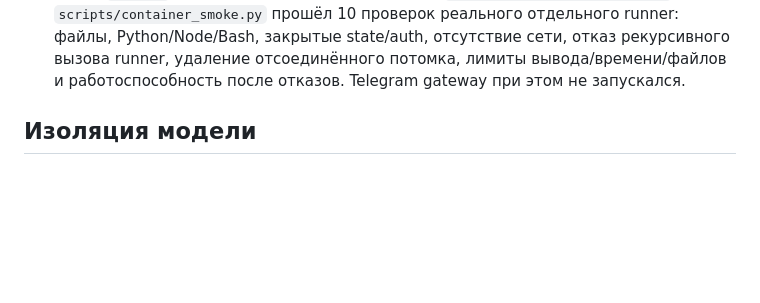
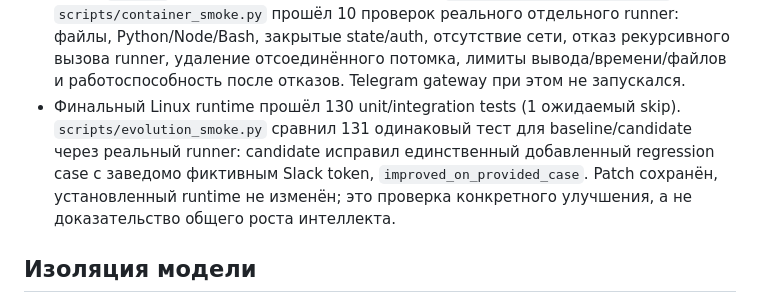
Before and after one commit to Sergeyskeef/marka-ai, a Markdown page: docs/CODEX_PROVIDER_AUDIT.md, the part around the change. Rendered like a GitHub page; blank space fills up the shorter version.

Commit message:
Record live Codex and sandbox evolution acceptance

```diff
--- a/docs/CODEX_PROVIDER_AUDIT.md
+++ b/docs/CODEX_PROVIDER_AUDIT.md
@@ -41,6 +41,12 @@
   файлы, Python/Node/Bash, закрытые state/auth, отсутствие сети, отказ рекурсивного
   вызова runner, удаление отсоединённого потомка, лимиты вывода/времени/файлов и
   работоспособность после отказов. Telegram gateway при этом не запускался.
+- Финальный Linux runtime прошёл 130 unit/integration tests (1 ожидаемый skip).
+  `scripts/evolution_smoke.py` сравнил 131 одинаковый тест для baseline/candidate
+  через реальный runner: candidate исправил единственный добавленный regression
+  case с заведомо фиктивным Slack token, `improved_on_provided_case`.
+  Patch сохранён, установленный runtime не изменён; это проверка конкретного
+  улучшения, а не доказательство общего роста интеллекта.
 
 ## Изоляция модели
 
```
Also changed, not shown: docs/VALIDATION.md (+6 -0 lines).
